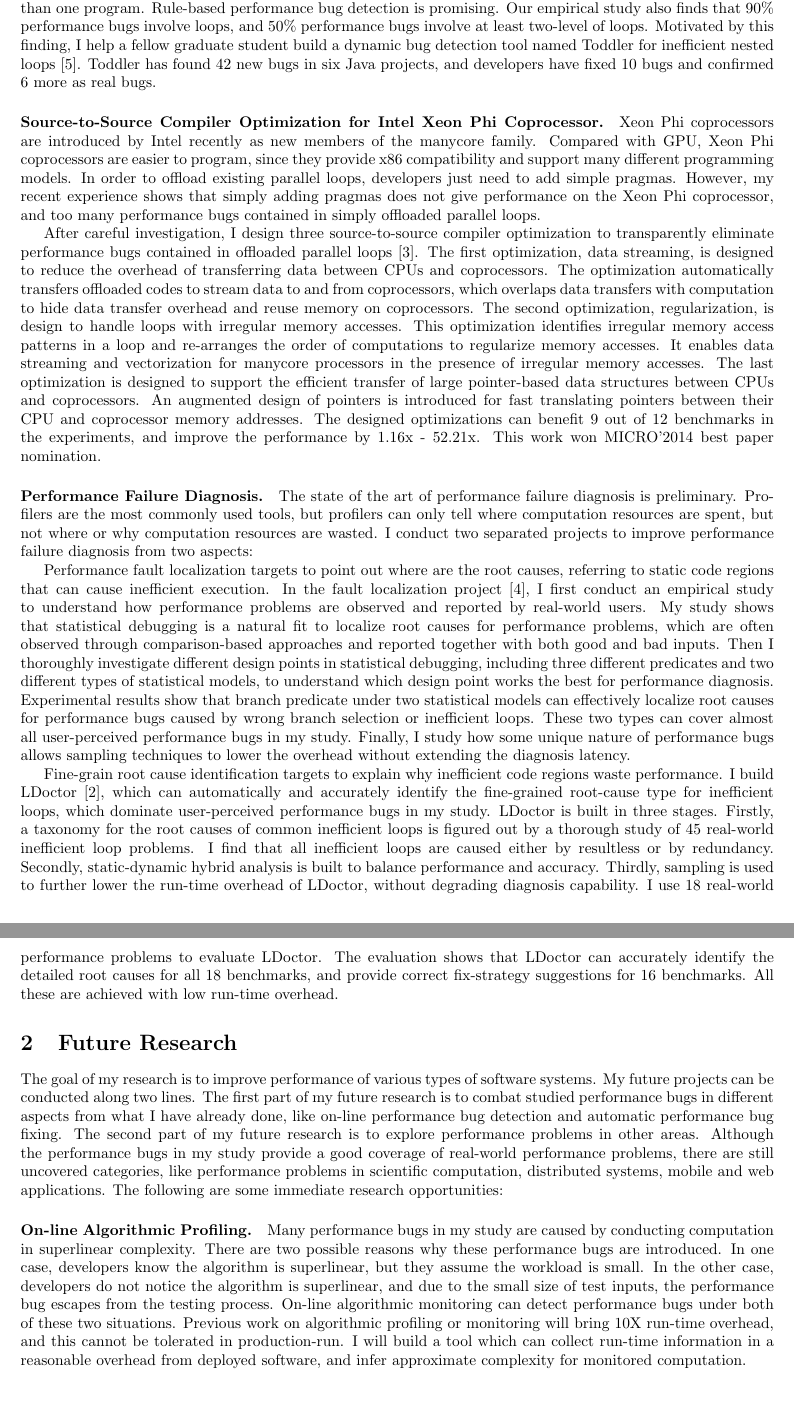
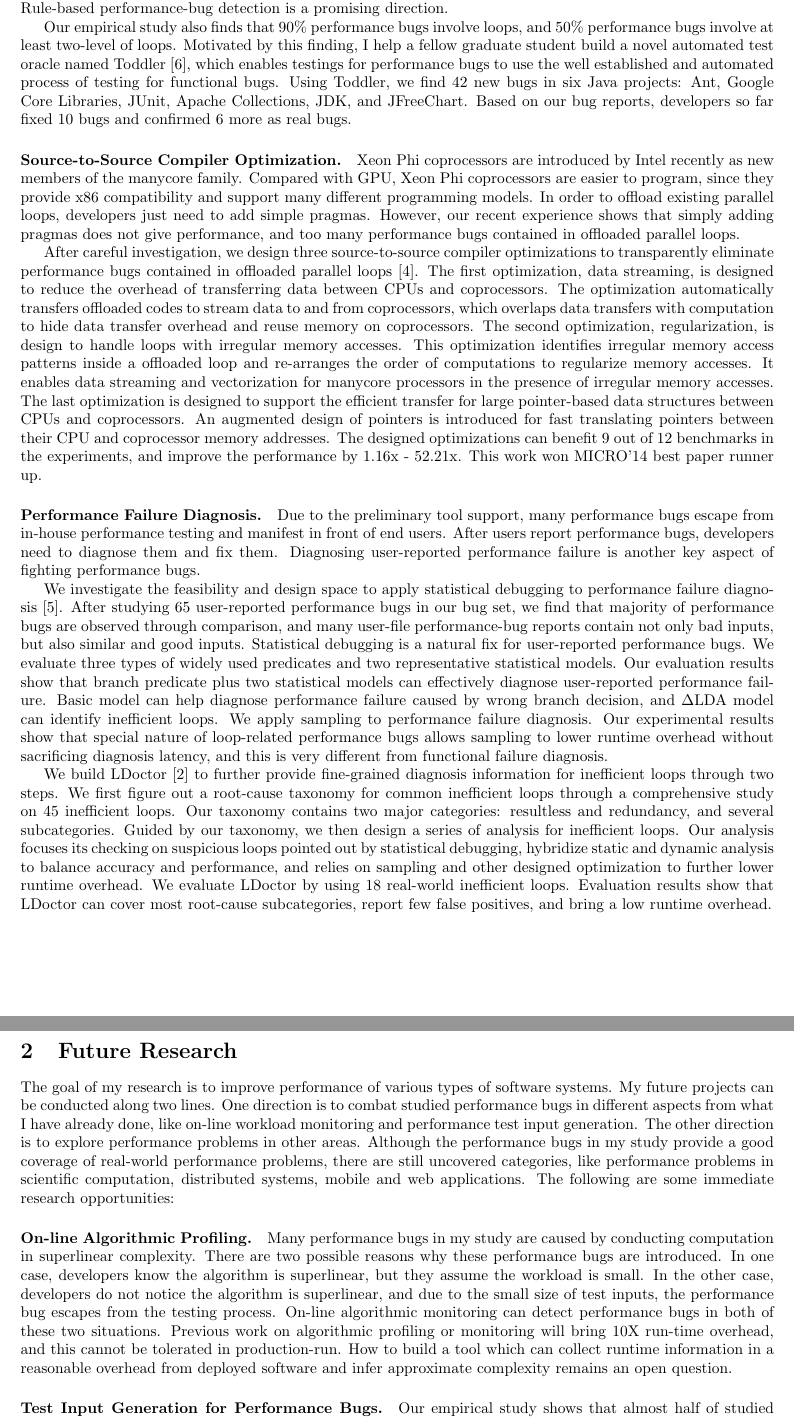
Before and after one commit to songlh/rs, a LaTeX document (rs.tex): two parts of pages 2 and 3 of 4, joined at a grey line, cut so that both start at the same text. Compiled offline with pdfLaTeX.

Commit message:
check in updates today

```diff
--- a/rs.tex
+++ b/rs.tex
@@ -83,2 +98,12 @@ These findings provide guidance for future work to avoid, expose, detect, and fi
+77 reported bugs have already been confirmed by developers, including 15 reported bugs already fixed by developers.
+Overall, all our hypothesis are verified by our experimental results. Rule-based performance-bug detection is a promising direction.
+
+Our empirical study also finds that 90\% performance bugs involve loops,
+and 50\% performance bugs involve at least two-level of loops.
+Motivated by this finding, I help a fellow graduate student build a novel automated test oracle named Toddler~\cite{Nistor13ICSE},
+which enables testings for performance bugs to use the well established and automated process of testing for functional bugs.
+Using Toddler, we find 42 new bugs in six Java projects:
+Ant, Google Core Libraries, JUnit, Apache Collections, JDK, and JFreeChart.
+Based on our bug reports, developers so far fixed 10 bugs and confirmed 6 more as real bugs.
 
 
@@ -98,80 +110,65 @@ This static bug detection work demonstrates the existence and value of efficienc
-efficiency rules in the study are usually violated at more than one place,
-by more than one developer, and sometimes in more than one program. Rule-based performance bug detection is promising.
-Our empirical study also finds that 90\% performance bugs involve loops,
-and 50\% performance bugs involve at least two-level of loops.
-Motivated by this finding, I help a fellow graduate student build a dynamic bug detection tool named Toddler for inefficient nested loops~\cite{Nistor13ICSE}.
-Toddler has found 42 new bugs in six Java projects, and developers have fixed 10 bugs and confirmed 6 more as real bugs.
-
-
-\paragraph{Source-to-Source Compiler Optimization for Intel Xeon Phi Coprocessor.}
+\paragraph{Source-to-Source Compiler Optimization.}
 Xeon Phi coprocessors are introduced by Intel recently as new members of the manycore family.
 Compared with GPU, Xeon Phi coprocessors are easier to program,
 since they provide x86 compatibility and support many different programming models.
 In order to offload existing parallel loops, developers just need to add simple pragmas.
-However, my recent experience shows that simply adding pragmas does not give performance on the Xeon Phi coprocessor,
-and too many performance bugs contained in simply offloaded parallel loops.
+However, our recent experience shows that simply adding pragmas does not give performance,
+and too many performance bugs contained in offloaded parallel loops.
 
-After careful investigation, I design three source-to-source compiler optimization to
+After careful investigation, we design three source-to-source compiler optimizations to
 transparently eliminate performance bugs contained in offloaded parallel loops~\cite{Song14MICRO}.
 The first optimization, data streaming, is designed to reduce the overhead of transferring data between CPUs and coprocessors.
 The optimization automatically transfers offloaded codes to stream data to and from coprocessors, which overlaps data transfers
 with computation to hide data transfer overhead and reuse memory on coprocessors.
 The second optimization, regularization, is design to handle loops with irregular memory accesses.
-This optimization identifies irregular memory access patterns in a loop and re-arranges the order of computations to regularize memory accesses.
+This optimization identifies irregular memory access patterns inside a offloaded loop and re-arranges the order of computations to regularize memory accesses.
 It enables data streaming and vectorization for manycore processors in the presence of irregular memory accesses.
-The last optimization is designed to support the efficient transfer of large pointer-based data structures between CPUs and coprocessors.
+The last optimization is designed to support the efficient transfer for large pointer-based data structures between CPUs and coprocessors.
 An augmented design of pointers is introduced for fast translating pointers between their CPU and coprocessor memory addresses.
 The designed optimizations can benefit 9 out of 12 benchmarks in the experiments, and improve the performance by 1.16x - 52.21x.
-This work won MICRO'2014 best paper nomination.
+This work won MICRO'14 best paper runner up.
+
 
 
 
 \paragraph{Performance Failure Diagnosis.}
 
-The state of the art of performance failure diagnosis is preliminary.
-Profilers are the most commonly used tools, but profilers can only tell where computation resources are spent,
-but not where or why computation resources are wasted.
-I conduct two separated projects to improve performance failure diagnosis from two aspects:
+Due to the preliminary tool support, many performance bugs escape from in-house performance testing and manifest in front of end users.
+After users report performance bugs, developers need to diagnose them and fix them.
+Diagnosing user-reported performance failure is another key aspect of fighting performance bugs.
 
-Performance fault localization targets to point out where are the root causes,
-referring to static code regions that can cause inefficient execution.
-In the fault localization project~\cite{Song14OOPSLA},
-I first conduct an empirical study to understand how performance problems
-are observed and reported by real-world users.
-My study shows that statistical debugging is a natural fit to localize root causes for performance problems,
-which are often observed through comparison-based
-approaches and reported together with both good and bad inputs.
-Then I thoroughly investigate different design points
-in statistical debugging, including three different predicates
-and two different types of statistical models, to understand
-which design point works the best for performance diagnosis.
-Experimental results show that branch predicate under two statistical models
-can effectively localize root causes for performance bugs caused by wrong branch selection or inefficient loops.
-These two types can cover almost all user-perceived performance bugs in my study.
-Finally, I study how some unique nature of performance
-bugs allows sampling techniques to lower the overhead without extending the diagnosis latency.
+We investigate the feasibility and design space to apply statistical debugging to performance failure diagnosis~\cite{Song14OOPSLA}.
+After studying 65 user-reported performance bugs in our bug set,
+we find that majority of performance bugs are observed through comparison,
+and many user-file performance-bug reports contain not only bad inputs, but also similar and good inputs.
+Statistical debugging is a natural fix for user-reported performance bugs.
+We evaluate three types of widely used predicates and two representative statistical models.
+Our evaluation results show that branch predicate plus two statistical models can effectively diagnose user-reported performance failure.
+Basic model can help diagnose performance failure caused by wrong branch decision, and $\Delta $LDA model can identify inefficient loops.
+We apply sampling to performance failure diagnosis. Our experimental results show that
+special nature of loop-related performance bugs allows sampling to lower runtime overhead without sacrificing diagnosis latency,
+and this is very different from functional failure diagnosis.
 
-Fine-grain root cause identification targets to explain why inefficient code regions waste performance.
-I build LDoctor~\cite{Song15OOPSLA}, which can automatically and accurately identify the fine-grained root-cause type
-for inefficient loops, which dominate user-perceived performance bugs in my study.
-LDoctor is built in three stages.
-Firstly, a taxonomy for the root causes of common inefficient loops is figured out by a thorough study of 45 real-world inefficient loop problems.
-I find that all inefficient loops are caused either by resultless or by redundancy.
-Secondly, static-dynamic hybrid analysis is built to balance performance and accuracy.
-Thirdly, sampling is used to further lower the run-time overhead of LDoctor, without degrading diagnosis capability.
-I use 18 real-world performance problems to evaluate LDoctor.
-The evaluation shows that LDoctor can accurately identify the detailed root causes for all 18 benchmarks,
-and provide correct fix-strategy suggestions for 16 benchmarks.
-All these are achieved with low run-time overhead.
+We build LDoctor~\cite{Song16PLDI} to further provide fine-grained diagnosis information for inefficient loops through two steps.
+We first figure out a root-cause taxonomy for common inefficient loops through a comprehensive study on 45 inefficient loops.
+Our taxonomy contains two major categories: resultless and redundancy, and several subcategories.
+Guided by our taxonomy, we then design a series of analysis for inefficient loops.
+Our analysis
+focuses its checking on suspicious loops pointed out by statistical debugging,
+hybridize static and dynamic analysis to balance accuracy and performance,
+and relies on sampling and other designed optimization to further lower runtime overhead.
+We evaluate LDoctor by using 18 real-world inefficient loops.
+Evaluation results show that LDoctor can cover most root-cause subcategories,
+report few false positives, and bring a low runtime overhead.
 
 
 \section{Future Research}
 
 The goal of my research is to improve performance of various types of software systems.
 My future projects can be conducted along two lines.
-The first part of my future research is to combat studied performance bugs in different aspects from what I have already done,
-like on-line performance bug detection and automatic performance bug fixing.
-The second part of my future research is to explore performance problems in other areas.
+One direction is to combat studied performance bugs in different aspects from what I have already done,
+like on-line workload monitoring and performance test input generation.
+The other direction is to explore performance problems in other areas.
 Although the performance bugs in my study provide a good coverage of real-world performance problems,
 there are still uncovered categories,
 like performance problems in scientific computation, distributed systems, mobile and web applications.
@@ -184,9 +181,11 @@ In one case, developers know the algorithm is superlinear, but they assume the w
 In the other case, developers do not notice the algorithm is superlinear,
 and due to the small size of test inputs,
 the performance bug escapes from the testing process.
-On-line algorithmic monitoring can detect performance bugs under both of these two situations.
+On-line algorithmic monitoring can detect performance bugs in both of these two situations.
 Previous work on algorithmic profiling or monitoring will bring 10X run-time overhead,
 and this cannot be tolerated in production-run.
-I will build a tool which can collect run-time information in a reasonable overhead from deployed software,
-and infer approximate complexity for monitored computation.
+How to build a tool which can collect runtime information in a reasonable overhead from deployed software
+and infer approximate complexity remains an open question.
 
+\paragraph{Test Input Generation for Performance Bugs.}
+Our empirical study shows that almost half of studied performance bugs need inputs with both special features and large scales to manifest.
```
Also changed, not shown: rs.bib (+18 -9 lines), rs.tex (124 more changed lines).
